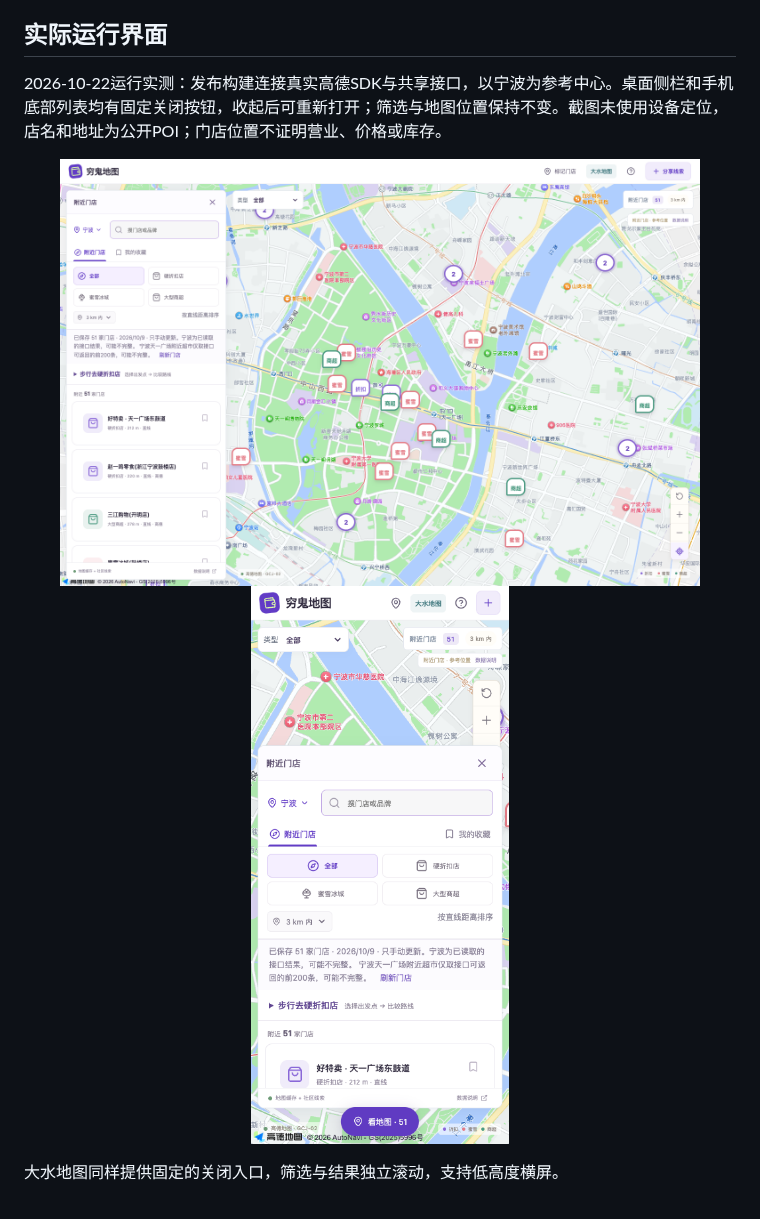
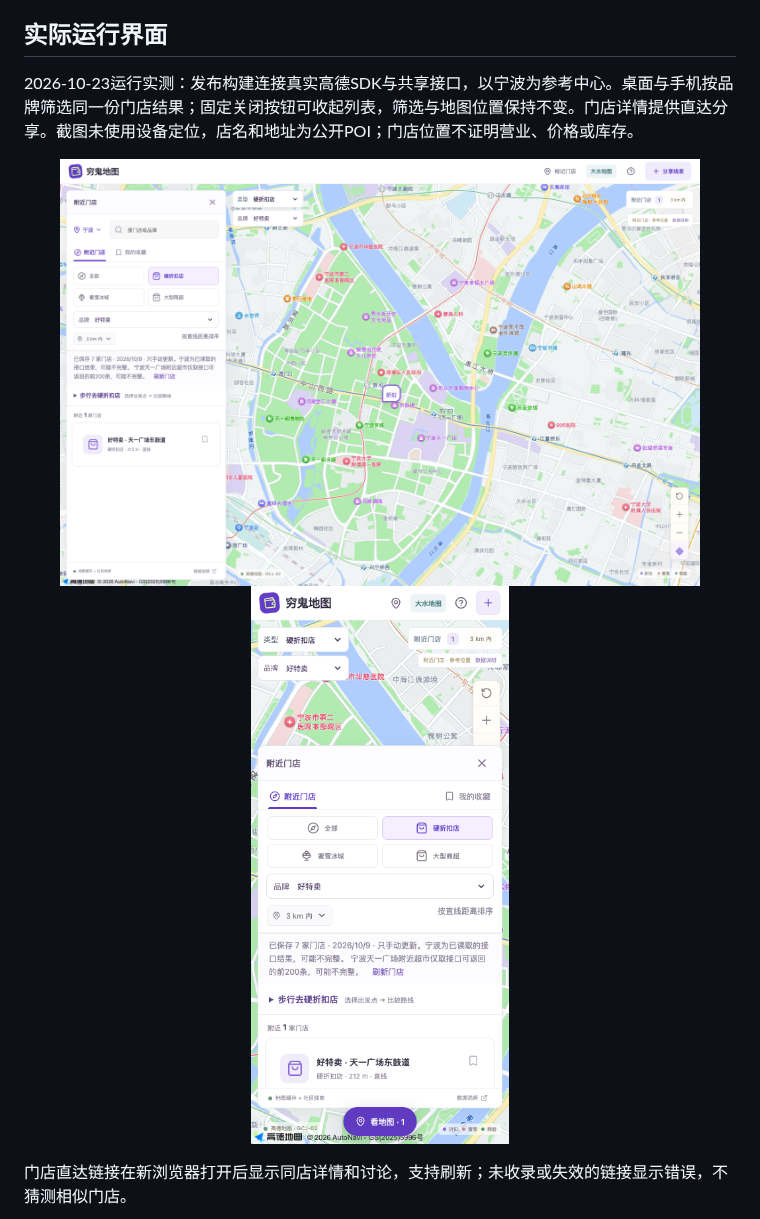
Before and after one commit to gongfpp/poor-map, a Markdown page: README.md, the part around one of its changes. GitHub-like rendering; pictures changed too: docs/live-map-desktop.png, docs/live-map-mobile.png.

```diff
--- a/README.md
+++ b/README.md
@@ -18,6 +18,6 @@
 
 ## 实际运行界面
 
-2026-10-22运行实测：发布构建连接真实高德SDK与共享接口，以宁波为参考中心。桌面侧栏和手机底部列表均有固定关闭按钮，收起后可重新打开；筛选与地图位置保持不变。截图未使用设备定位，店名和地址为公开POI；门店位置不证明营业、价格或库存。
+2026-10-23运行实测：发布构建连接真实高德SDK与共享接口，以宁波为参考中心。桌面与手机按品牌筛选同一份门店结果；固定关闭按钮可收起列表，筛选与地图位置保持不变。门店详情提供直达分享。截图未使用设备定位，店名和地址为公开POI；门店位置不证明营业、价格或库存。
 
 <p align="center">
@@ -26,4 +26,4 @@
 </p>
 
-大水地图同样提供固定的关闭入口，筛选与结果独立滚动，支持低高度横屏。
+门店直达链接在新浏览器打开后显示同店详情和讨论，支持刷新；未收录或失效的链接显示错误，不猜测相似门店。
 
```
Also changed, not shown: other parts of README.md (+7 -3 lines), docs/detail-desktop.png, docs/detail-mobile.png, docs/live-water-mobile.png, 1 other file.
